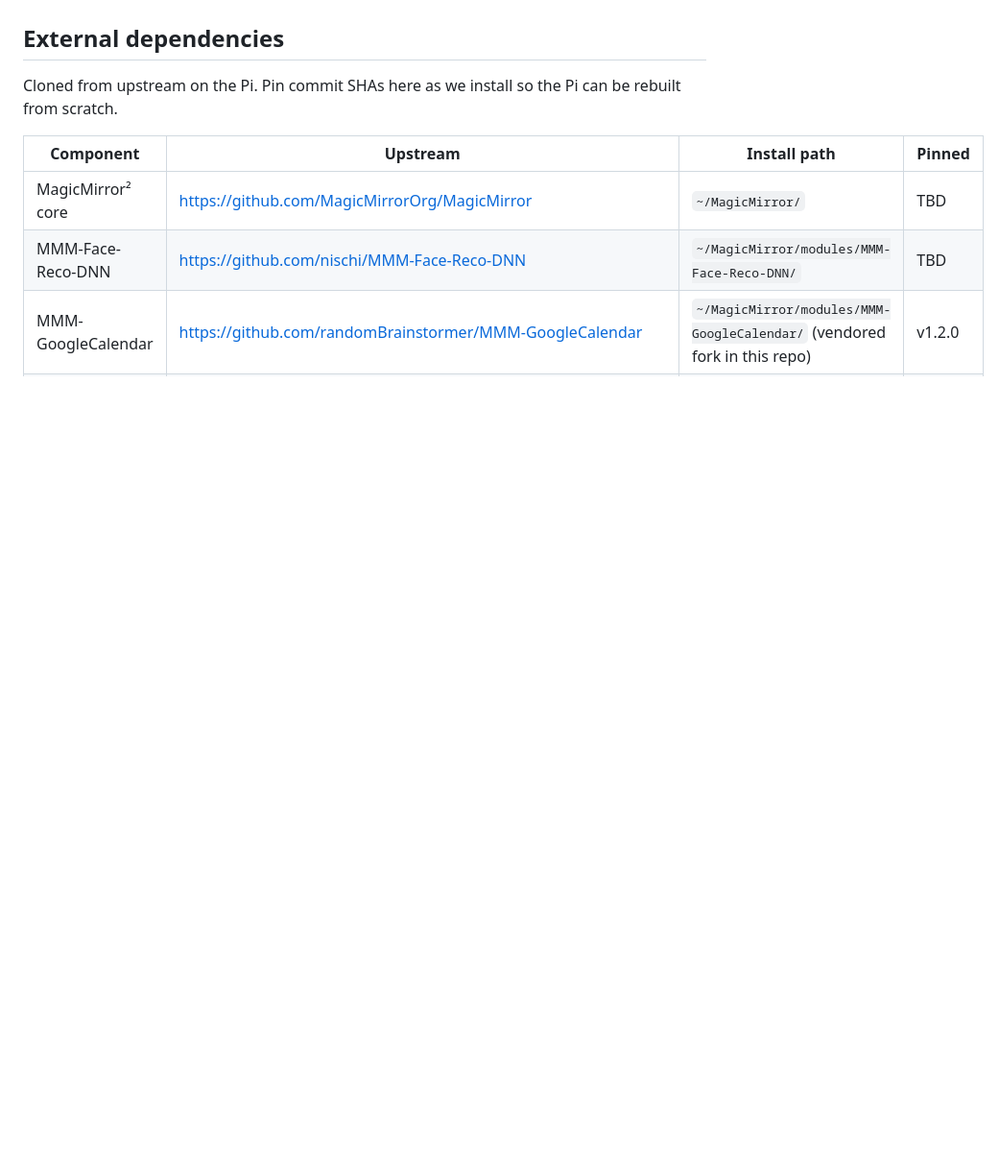
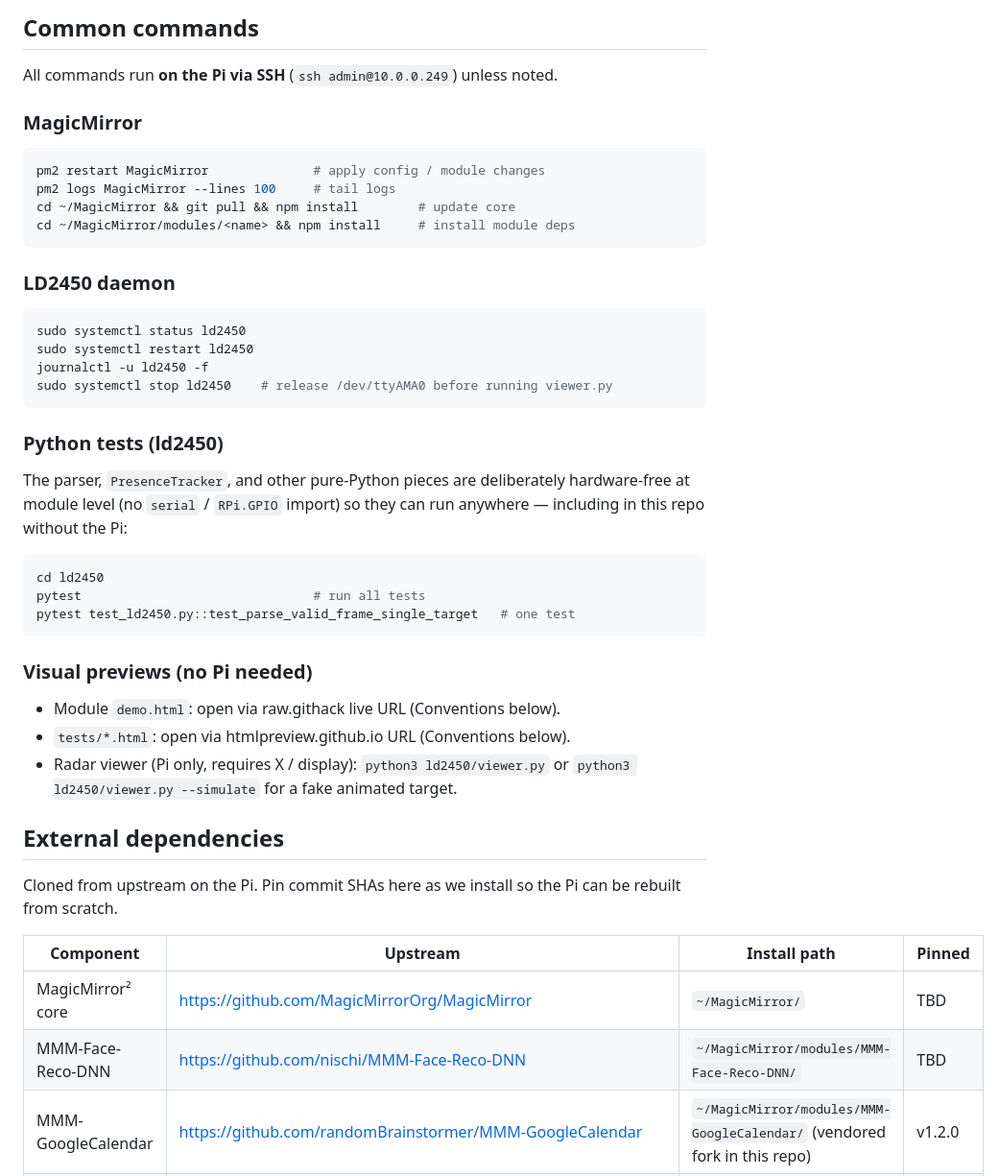
Before and after one commit to Domes711/smartMirror, a Markdown page: CLAUDE.md, the part around one of its changes. Shown at 96% size. Rendered like a GitHub page; blank space fills up the shorter version.

````diff
--- a/CLAUDE.md
+++ b/CLAUDE.md
@@ -41,3 +112,43 @@ the Pi is edited directly.
+## Common commands
+
+All commands run **on the Pi via SSH** (`ssh admin@10.0.0.249`) unless noted.
+
+### MagicMirror
+
+```bash
+pm2 restart MagicMirror              # apply config / module changes
+pm2 logs MagicMirror --lines 100     # tail logs
+cd ~/MagicMirror && git pull && npm install        # update core
+cd ~/MagicMirror/modules/<name> && npm install     # install module deps
+```
+
+### LD2450 daemon
+
+```bash
+sudo systemctl status ld2450
+sudo systemctl restart ld2450
+journalctl -u ld2450 -f
+sudo systemctl stop ld2450    # release /dev/ttyAMA0 before running viewer.py
+```
+
+### Python tests (ld2450)
+
+The parser, `PresenceTracker`, and other pure-Python pieces are deliberately
+hardware-free at module level (no `serial` / `RPi.GPIO` import) so they can
+run anywhere — including in this repo without the Pi:
+
+```bash
+cd ld2450
+pytest                               # run all tests
+pytest test_ld2450.py::test_parse_valid_frame_single_target   # one test
+```
+
+### Visual previews (no Pi needed)
+
+- Module `demo.html`: open via raw.githack live URL (Conventions below).
+- `tests/*.html`: open via htmlpreview.github.io URL (Conventions below).
+- Radar viewer (Pi only, requires X / display): `python3 ld2450/viewer.py`
+  or `python3 ld2450/viewer.py --simulate` for a fake animated target.
 
 ## External dependencies
 
````
Also changed, not shown: other parts of CLAUDE.md (+95 -28 lines).
